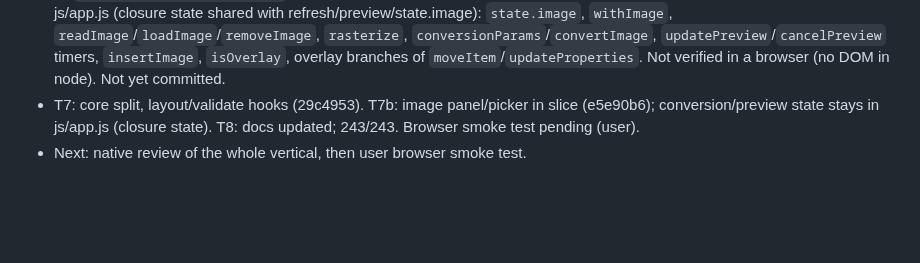
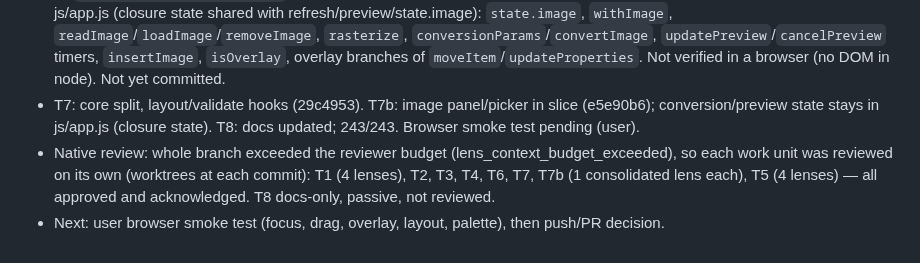
Before and after one commit to danielvl1982/PrintBridge, a Markdown page: odd/tasks/vertical-slice-refactor.md, the part around the change. Drawn GitHub-style; blank space fills up the shorter version.

Commit message:
docs: record native review outcome for the vertical slice refactor

```diff
--- a/odd/tasks/vertical-slice-refactor.md
+++ b/odd/tasks/vertical-slice-refactor.md
@@ -49,4 +49,5 @@ Before adding ZPL/TSPL (multi-printer-language-support T3+), each component must
 - T7 done: RED observed (20/25 failing: manifest files missing, hooks absent), then GREEN; `node --test`: 237/237 pass (232 + 5 in tests/core-split.test.js), existing tests unchanged. `js/core.js` removed and split into `js/core/{model,diagnostics,units,barcode-data,sources,variables,languages,validator,sizes}.js` (model.js is the comment-only neutral-model doc; manifest and index.html updated identically, no test load boundary referenced core.js). New slice hooks documented in the registry: `layout(group, item)` (text: `text/layout.js` keeps boxInGroup/textBoxes and the .hit fit; line and box: `() => null` skip; default group getBBox) so `PB.layout.analyze` in drawing.js is generic; `validate(item)` (barcode: `barcode/validate.js` owns EXACT_SYMBOLOGIES and the approximate-drawing warning, run after the shared no-content rule so text and order are unchanged). The no-content rule stays in the validator (cross-kind, it reads `carriesData`). Remaining sizes: js/languages/tpcl.js 361 lines (the one `kind === 'barcode'` left is the shared RB data handler), js/drawing.js 140 lines. Not yet committed.
 - T7b done: RED observed (6/6 new tests failing before the files existed), then GREEN; `node --test`: 243/243 pass (237 + 6 in tests/image-ui-slice.test.js); `node --check` clean on js/app.js, js/ui.js and image/{panel,overlay,index}.js. Moved: `createImagePanel` from js/ui.js to `js/components/image/panel.js` (still `PB.ui.createImagePanel`, extends `PB.ui` with `PB.ui = PB.ui || {}`, loaded before ui.js; also on `PB.slices.image.createImagePanel`); `pendingImagePosition`, the `cancel` listener and `pickImage` to `js/components/image/overlay.js` (`createPicker({ fileInput, refresh })` -> `pick/takePosition/clear`, exposed as the registry field `overlay`); `IMAGE_KIND` and the hardcoded Imagen entry replaced by `PB.components.get('image')` kind/label in app.js. Manifest and index.html both gained panel.js and overlay.js. Left in js/app.js (closure state shared with refresh/preview/state.image): `state.image`, `withImage`, `readImage`/`loadImage`/`removeImage`, `rasterize`, `conversionParams`/`convertImage`, `updatePreview`/`cancelPreview` timers, `insertImage`, `isOverlay`, overlay branches of `moveItem`/`updateProperties`. Not verified in a browser (no DOM in node). Not yet committed.
 - T7: core split, layout/validate hooks (29c4953). T7b: image panel/picker in slice (e5e90b6); conversion/preview state stays in js/app.js (closure state). T8: docs updated; 243/243. Browser smoke test pending (user).
-- Next: native review of the whole vertical, then user browser smoke test.
+- Native review: whole branch exceeded the reviewer budget (lens_context_budget_exceeded), so each work unit was reviewed on its own (worktrees at each commit): T1 (4 lenses), T2, T3, T4, T6, T7, T7b (1 consolidated lens each), T5 (4 lenses) — all approved and acknowledged. T8 docs-only, passive, not reviewed.
+- Next: user browser smoke test (focus, drag, overlay, layout, palette), then push/PR decision.
```
